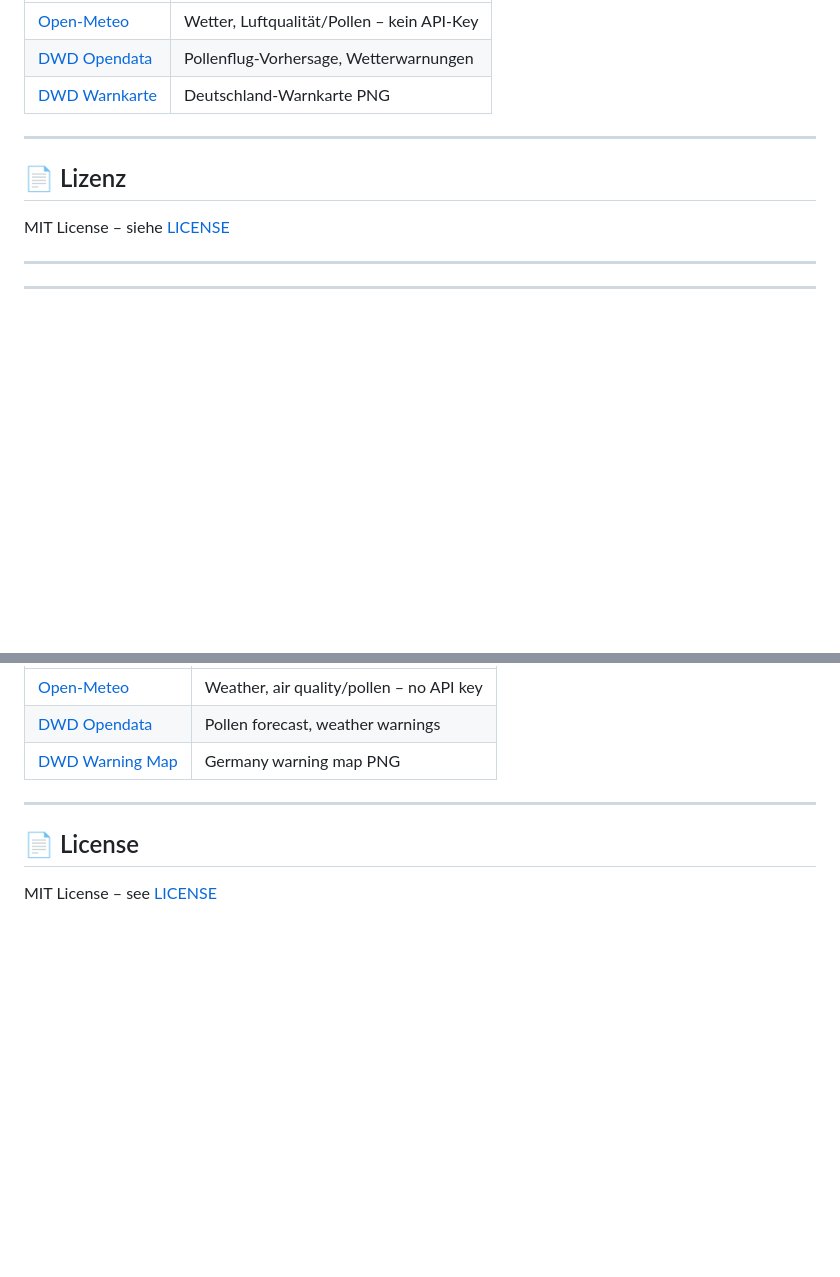
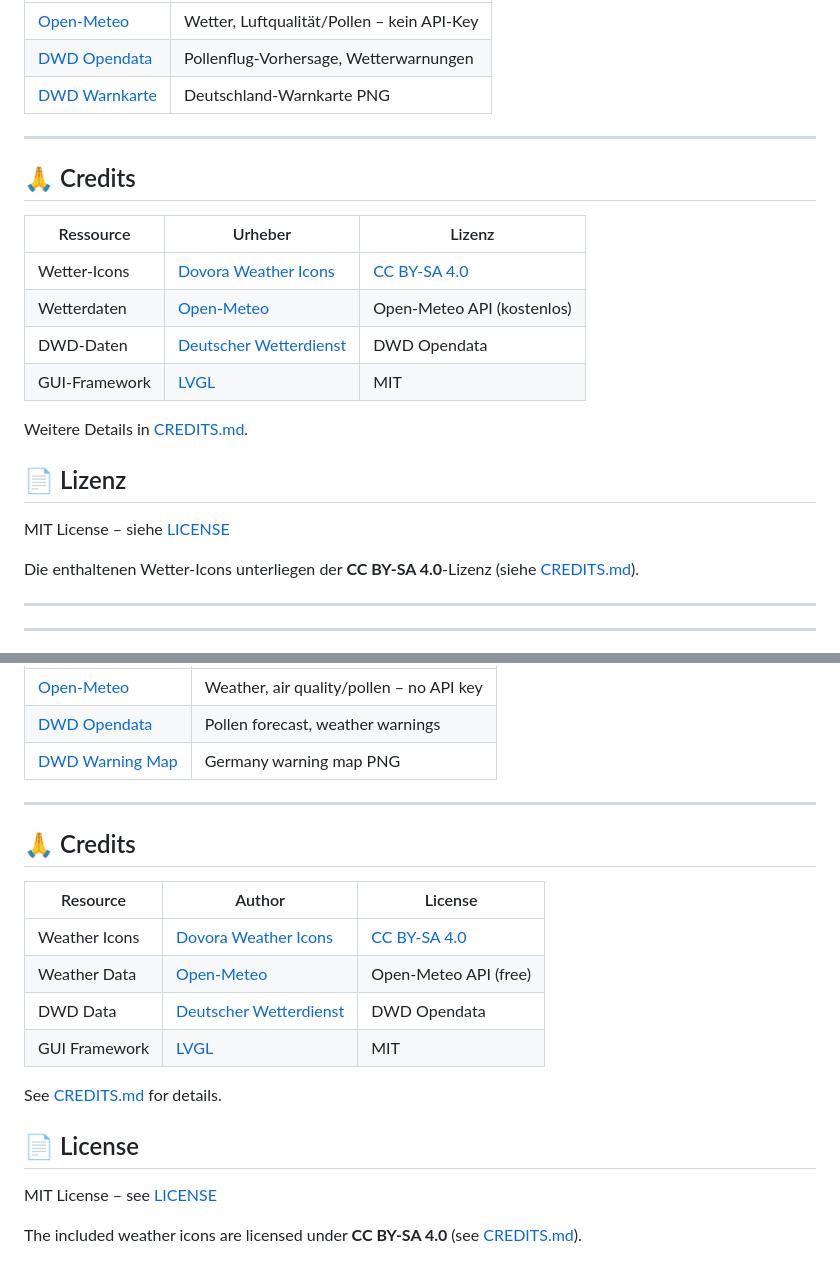
Before and after one commit to JPPeterson-lab/WetterCubePlus, a Markdown page: README.md, 2 parts joined by grey strips. GitHub-like rendering; blank space fills up the shorter version.

Commit message:
Credits: Wetter-Icons CC BY-SA 4.0, DWD, LVGL Lizenzhinweise

```diff
--- a/README.md
+++ b/README.md
@@ -138,9 +138,22 @@ Beim Booten Finger auf das Display halten bis „Neukalibrierung" erscheint, dan
 
 ---
 
+## 🙏 Credits
+
+| Ressource | Urheber | Lizenz |
+|---|---|---|
+| Wetter-Icons | [Dovora Weather Icons](https://www.dovora.com/resources/weather-icons/) | [CC BY-SA 4.0](https://creativecommons.org/licenses/by-sa/4.0/) |
+| Wetterdaten | [Open-Meteo](https://open-meteo.com) | Open-Meteo API (kostenlos) |
+| DWD-Daten | [Deutscher Wetterdienst](https://opendata.dwd.de) | DWD Opendata |
+| GUI-Framework | [LVGL](https://lvgl.io) | MIT |
+
+Weitere Details in [CREDITS.md](CREDITS.md).
+
 ## 📄 Lizenz
 
 MIT License – siehe [LICENSE](LICENSE)
+
+Die enthaltenen Wetter-Icons unterliegen der **CC BY-SA 4.0**-Lizenz (siehe [CREDITS.md](CREDITS.md)).
 
 ---
 ---
@@ -283,6 +296,19 @@ Hold your finger on the display during boot until "Neukalibrierung" appears, the
 
 ---
 
+## 🙏 Credits
+
+| Resource | Author | License |
+|---|---|---|
+| Weather Icons | [Dovora Weather Icons](https://www.dovora.com/resources/weather-icons/) | [CC BY-SA 4.0](https://creativecommons.org/licenses/by-sa/4.0/) |
+| Weather Data | [Open-Meteo](https://open-meteo.com) | Open-Meteo API (free) |
+| DWD Data | [Deutscher Wetterdienst](https://opendata.dwd.de) | DWD Opendata |
+| GUI Framework | [LVGL](https://lvgl.io) | MIT |
+
+See [CREDITS.md](CREDITS.md) for details.
+
 ## 📄 License
 
 MIT License – see [LICENSE](LICENSE)
+
+The included weather icons are licensed under **CC BY-SA 4.0** (see [CREDITS.md](CREDITS.md)).
```
Also changed, not shown: CREDITS.md (added, +60 -0 lines).
